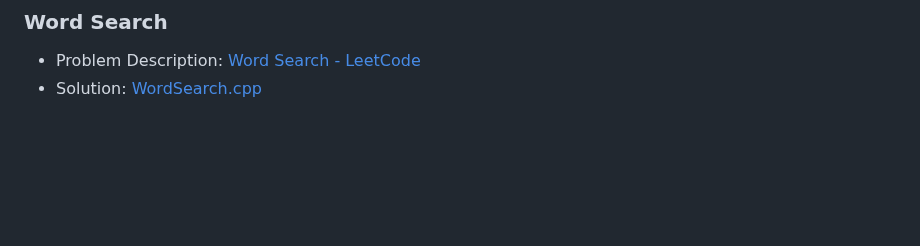
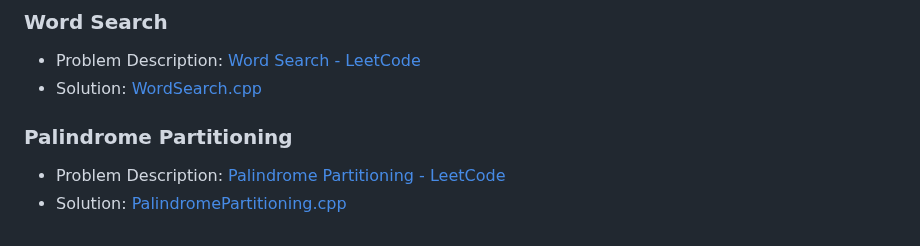
Before and after one commit to akamabhoi/neetCode, a Markdown page: README.md, the part around the change. GitHub-like rendering; blank space fills up the shorter version.

```diff
--- a/README.md
+++ b/README.md
@@ -342,3 +342,8 @@
 
 - Problem Description: [Word Search - LeetCode](https://leetcode.com/problems/word-search/description/)
 - Solution: [WordSearch.cpp](./Backtracking/WordSearch.cpp)
+
+### Palindrome Partitioning
+
+- Problem Description: [Palindrome Partitioning - LeetCode](https://leetcode.com/problems/palindrome-partitioning/description/)
+- Solution: [PalindromePartitioning.cpp](./Backtracking/PalindromePartitioning.cpp)
```
